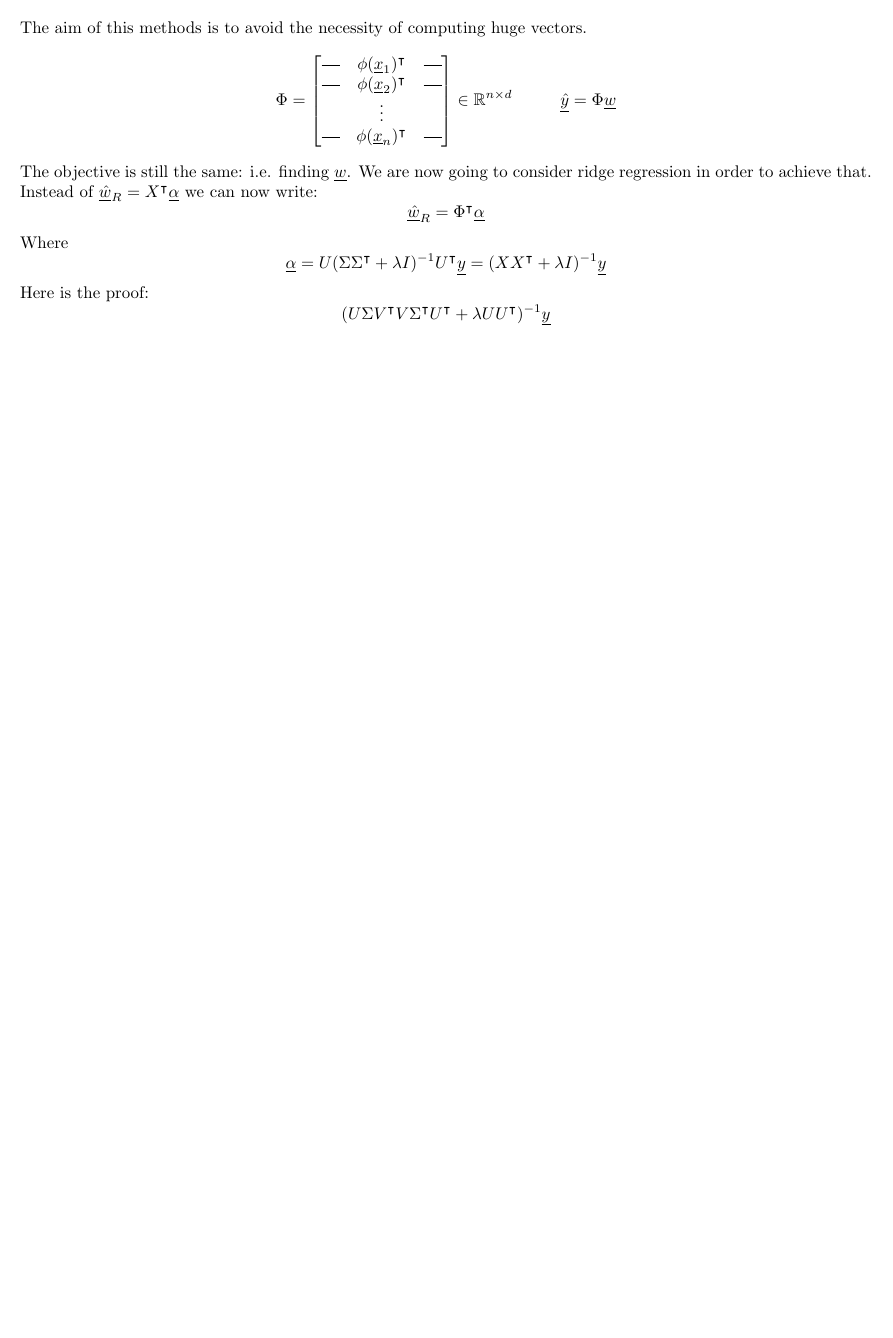
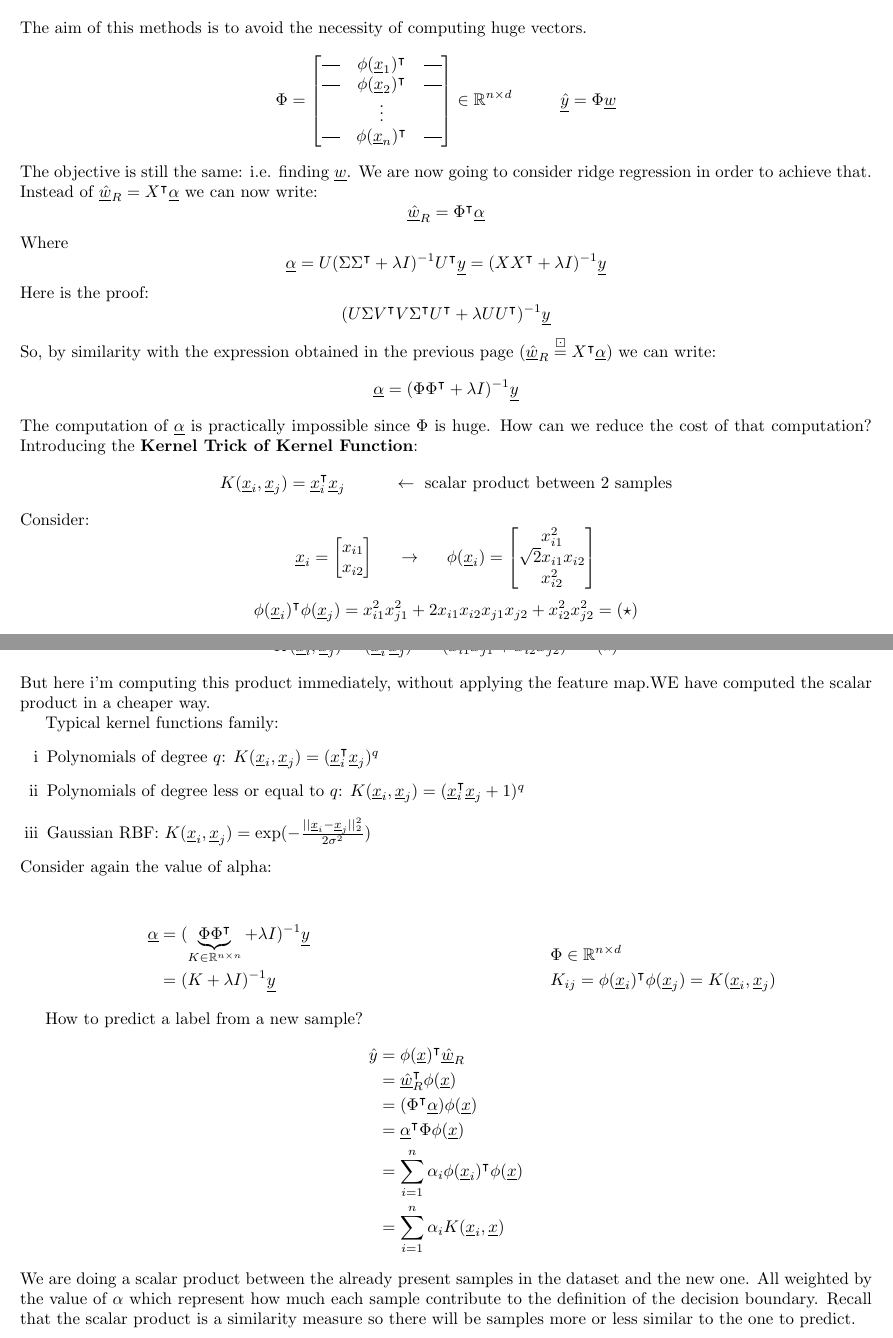
Before and after one commit to LorenzoBozzoni/NAML_notes, a LaTeX document (namltexnotes/src/main.tex, which reads namltexnotes/src/Lecture10.tex): part of page 31 of 31 before the commit and two parts of pages 31 and 32 of 33 after it, the two joined at a grey line, cut so that both start at the same text, the shorter picture padded with empty space. Compiled offline with pdfLaTeX.

Commit message:
lecture 12 to finish

```diff
--- a/namltexnotes/src/Lecture10.tex
+++ b/namltexnotes/src/Lecture10.tex
@@ -122,3 +122,69 @@ Here is the proof:
 \[
     (U\Sigma V^\intercal V\Sigma^\intercal U^\intercal + \lambda UU^\intercal)^{-1} \underline{y}
 \]
+So, by similarity with the expression obtained in the previous page ($\underline{\hat{w}}_R \overset{\boxdot}{=} X^\intercal \underline{\alpha}$) we can write:
+\[
+    \underline{\alpha} = (\Phi\Phi^\intercal + \lambda I)^{-1} \underline{y}
+\]
+The computation of $\underline{\alpha}$ is practically impossible since $\Phi$ is huge. How can we reduce the cost of that computation? Introducing the \textbf{Kernel Trick of Kernel Function}:
+\[
+    K(\underline{x}_i, \underline{x}_j) = \underline{x}_i^\intercal \underline{x}_j \hspace{1cm} \leftarrow \text{ scalar product between 2 samples}
+\]
+Consider:
+\[
+\underline{x}_i =
+\begin{bmatrix}
+    x_{i1}\\
+    x_{i2}
+\end{bmatrix}
+\hspace{0.5cm} \rightarrow \hspace{0.5cm}
+\phi(\underline{x}_i) =
+\begin{bmatrix}
+    x_{i1}^2\\
+    \sqrt{2} x_{i1}x_{i2}\\
+    x_{i2}^2\\
+\end{bmatrix}
+\]
+\[
+    \phi(\underline{x}_i)^\intercal \phi(\underline{x}_j) = x_{i1}^2x_{j1}^2 + 2x_{i1}x_{i2}x_{j1}x_{j2} + x_{i2}^2x_{j2}^2 = (\star)
+\]
+In order to compute ($\star$) we have to apply the feature map twice and the scalar product between the two vectors. We can avoid this by using the kernel function:
+\[
+    K(\underline{x}_i, \underline{x}_j) = (\underline{x}_i^\intercal \underline{x}_j)^2 = (x_{i1}x_{j1} + x_{i2}x_{j2})^2 = (\star)
+\]
+But here i'm computing this product immediately, without applying the feature map.WE have computed the scalar product in a cheaper way.
+
+Typical kernel functions family:
+\begin{enumerate}[i]
+    \item Polynomials of degree $q$: $K(\underline{x}_i, \underline{x}_j) = (\underline{x}_i^\intercal \underline{x}_j)^q$
+    \item Polynomials of degree less or equal to $q$: $K(\underline{x}_i, \underline{x}_j) = (\underline{x}_i^\intercal \underline{x}_j + 1)^q$
+    \item Gaussian RBF: $K(\underline{x}_i, \underline{x}_j) = \exp(-\frac{||\underline{x}_i - \underline{x}_j||_2^2}{2\sigma^2})$
+\end{enumerate}
+Consider again the value of alpha:
+\begin{multicols}{2}
+    \[
+        \begin{split}
+            \underline{\alpha} &= (\underbrace{\Phi\Phi^\intercal}_{K \in \mathbb{R}^{n\times n}} + \lambda I)^{-1} \underline{y} \\
+            &= (K + \lambda I)^{-1} \underline{y}\\
+        \end{split}
+\]
+\vspace{0.2cm}
+\[
+    \begin{split}
+        &\Phi \in \mathbb{R}^{n \times d}    \\
+    &K_{ij} = \phi(\underline{x}_i)^\intercal \phi(\underline{x}_j) = K(\underline{x}_i, \underline{x}_j)
+    \end{split}
+\]
+\end{multicols}
+How to predict a label from a new sample?
+\[
+    \begin{split}
+        \hat{y} &= \phi(\underline{x})^\intercal \underline{\hat{w}}_R \\
+        &= \underline{\hat{w}}_R^\intercal \phi(\underline{x})\\
+        &= (\Phi^\intercal \underline{\alpha})\phi(\underline{x})\\
+        &= \underline{\alpha}^\intercal \Phi \phi(\underline{x})\\
+        &= \sum_{i=1}^n \alpha_i \phi(\underline{x}_i)^\intercal \phi(\underline{x})\\
+        &= \sum_{i=1}^n \alpha_i K(\underline{x}_i, \underline{x})\\
+    \end{split}
+\]
+We are doing a scalar product between the already present samples in the dataset and the new one. All weighted by the value of $\alpha$ which represent how much each sample contribute to the definition of the decision boundary. Recall that the scalar product is a similarity measure so there will be samples more or less similar to the one to predict.
```
Also changed, not shown: namltexnotes/src/Lecture12.tex (added, +64 -0 lines), namltexnotes/src/main.tex (+1 -0 lines), namltexnotes/src/main.pdf, namltexnotes/src/Lecture10.tex (2 more changed lines), 7 other files.
